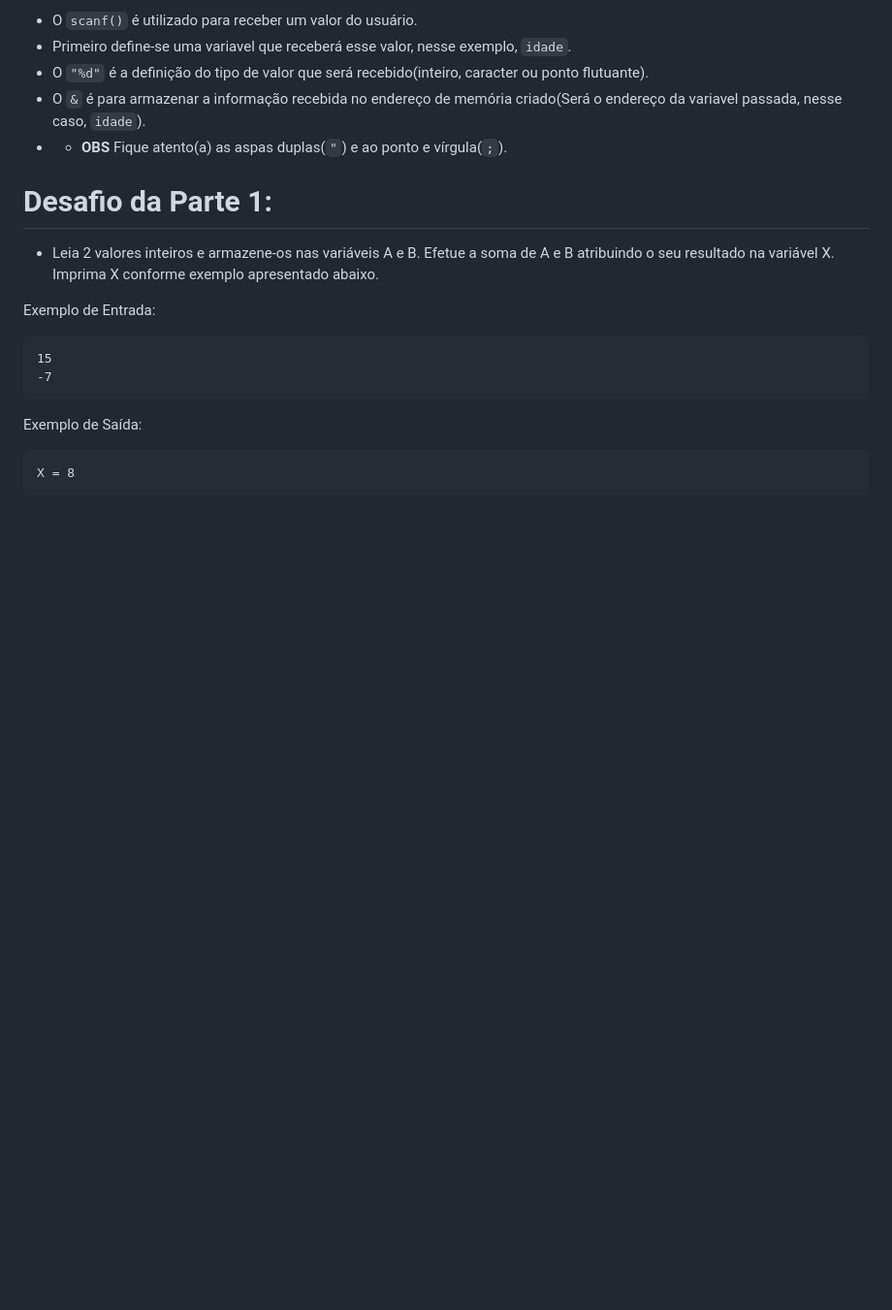
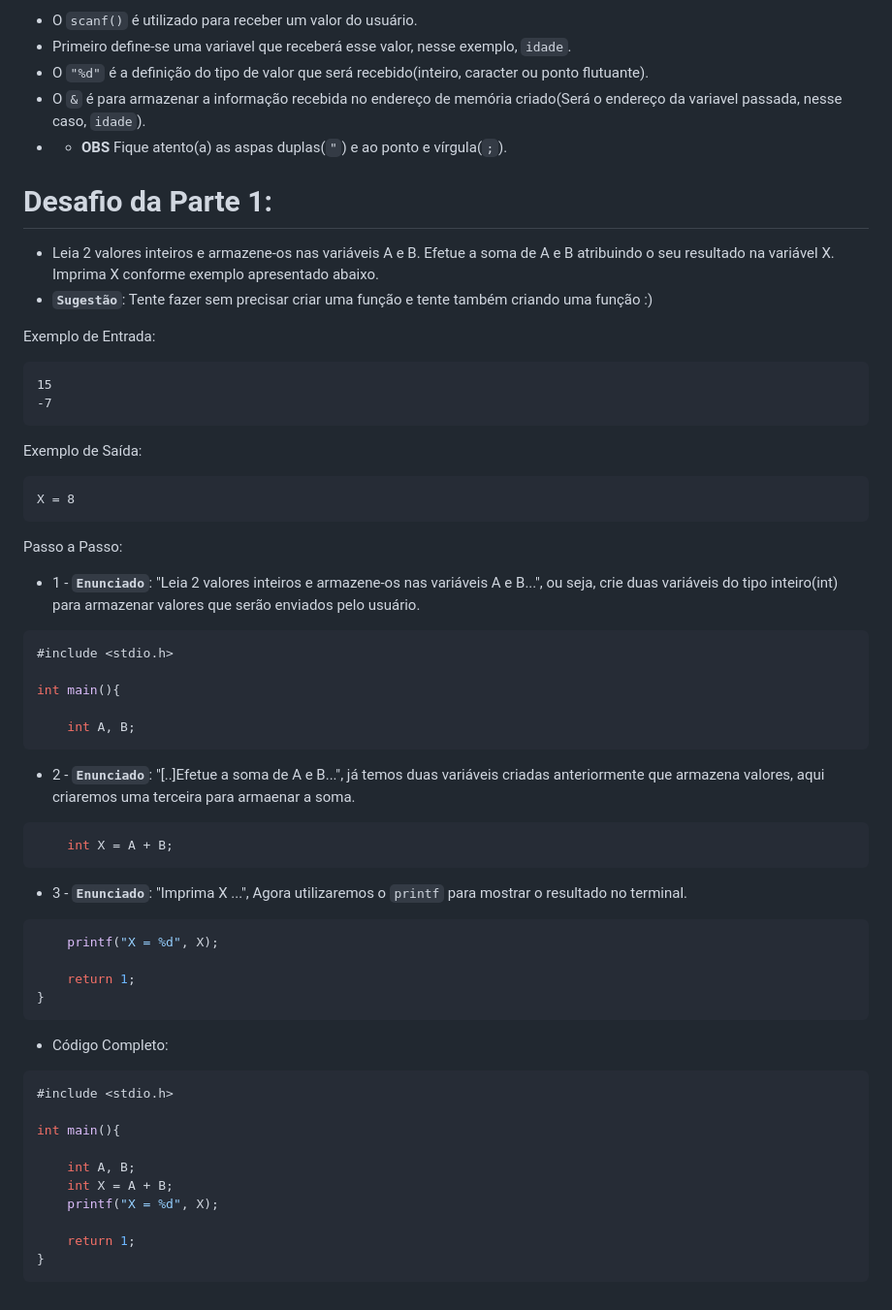
Before and after one commit to IsacBM/c-help, a Markdown page: README.md, the part around the change. Shown: that part at 97% size. Drawn GitHub-style; blank space fills up the shorter version.

````diff
--- a/README.md
+++ b/README.md
@@ -106,6 +106,7 @@ int main() {
 # Desafio da Parte 1:
 
 * Leia 2 valores inteiros e armazene-os nas variáveis A e B. Efetue a soma de A e B atribuindo o seu resultado na variável X. Imprima X conforme exemplo apresentado abaixo.
+* **`Sugestão`**: Tente fazer sem precisar criar uma função e tente também criando uma função :)
 
 Exemplo de Entrada:
 ```
@@ -116,3 +117,39 @@ Exemplo de Saída:
 ```
 X = 8
 ```
+Passo a Passo:
+
+* 1 - **`Enunciado`**: "Leia 2 valores inteiros e armazene-os nas variáveis A e B...", ou seja, crie duas variáveis do tipo inteiro(int) para armazenar valores que serão enviados pelo usuário.
+```c
+#include <stdio.h>
+
+int main(){
+
+    int A, B;
+```
+* 2 - **`Enunciado`**: "[..]Efetue a soma de A e B...", já temos duas variáveis criadas anteriormente que armazena valores, aqui criaremos uma terceira para armaenar a soma.
+
+```c
+    int X = A + B;
+```
+
+* 3 - **`Enunciado`**: "Imprima X ...", Agora utilizaremos o `printf` para mostrar o resultado no terminal.
+```c
+    printf("X = %d", X);
+
+    return 1;
+}
+```
+* Código Completo:
+```c
+#include <stdio.h>
+
+int main(){
+
+    int A, B;
+    int X = A + B;
+    printf("X = %d", X);
+
+    return 1;
+}
+```
````
